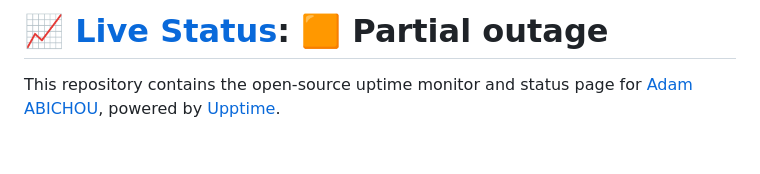
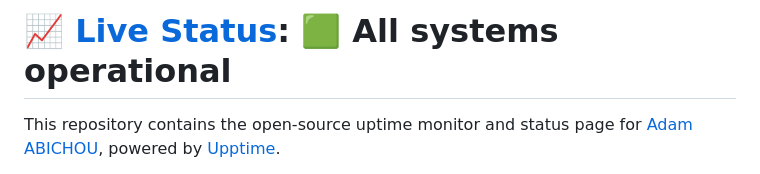
Before and after one commit to adamab48/celestia-uptime, a Markdown page: README.md, the part around one of its changes. Drawn GitHub-style; blank space fills up the shorter version.

Commit message:
:pencil: Update summary in README [skip ci] [upptime]

```diff
--- a/README.md
+++ b/README.md
@@ -1,4 +1,4 @@
-# [📈 Live Status](https://uptime.celestia.elmenu.tn): <!--live status--> **🟧 Partial outage**
+# [📈 Live Status](https://uptime.celestia.elmenu.tn): <!--live status--> **🟩 All systems operational**
 
 This repository contains the open-source uptime monitor and status page for [Adam ABICHOU](https://adam.abichou.tn), powered by [Upptime](https://github.com/upptime/upptime).
 
```
Also changed, not shown: other parts of README.md (+1 -1 lines).
